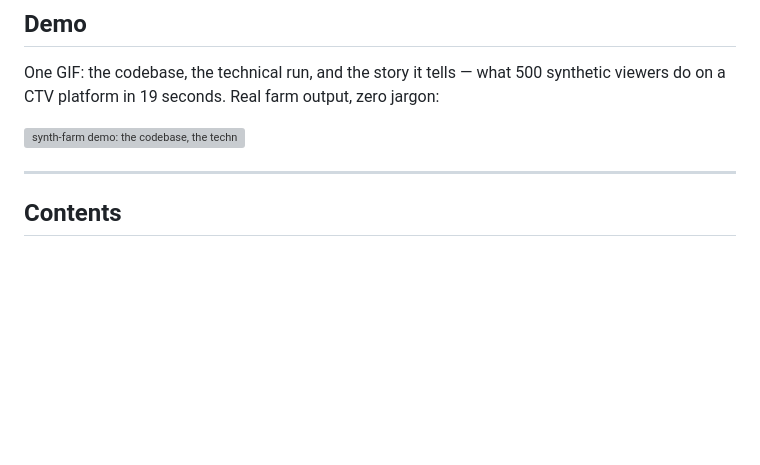
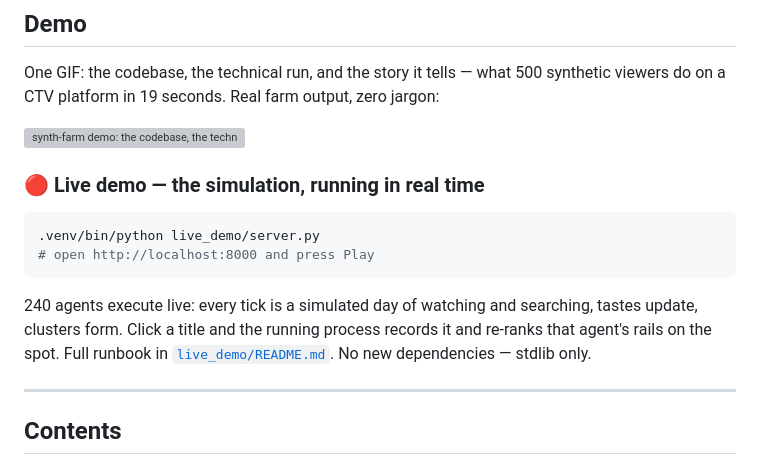
Before and after one commit to bandalok/synth-farm, a Markdown page: README.md, the part around the change. Rendered like a GitHub page; blank space fills up the shorter version; grey boxes are pictures that could not be loaded.

Commit message:
docs: add live demo section to README

````diff
--- a/README.md
+++ b/README.md
@@ -28,6 +28,19 @@ synthetic viewers do on a CTV platform in 19 seconds. Real farm output, zero
 jargon:
 
 ![synth-farm demo: the codebase, the technical run, and what 500 synthetic viewers do](assets/demo-merged.gif)
+
+### 🔴 Live demo — the simulation, running in real time
+
+```bash
+.venv/bin/python live_demo/server.py
+# open http://localhost:8000 and press Play
+```
+
+240 agents execute live: every tick is a simulated day of watching and
+searching, tastes update, clusters form. Click a title and the running
+process records it and re-ranks that agent's rails on the spot. Full
+runbook in [`live_demo/README.md`](live_demo/README.md). No new
+dependencies — stdlib only.
 
 ---
 
````
